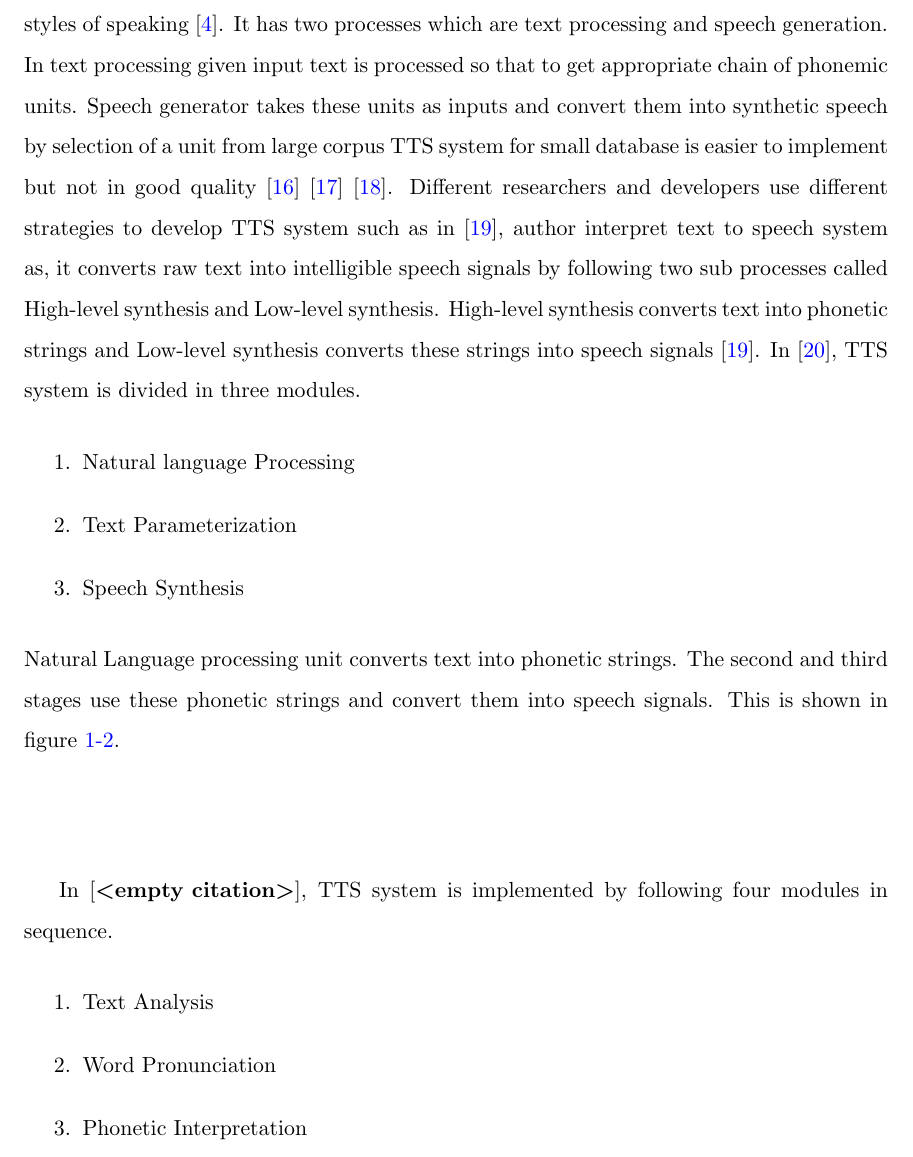
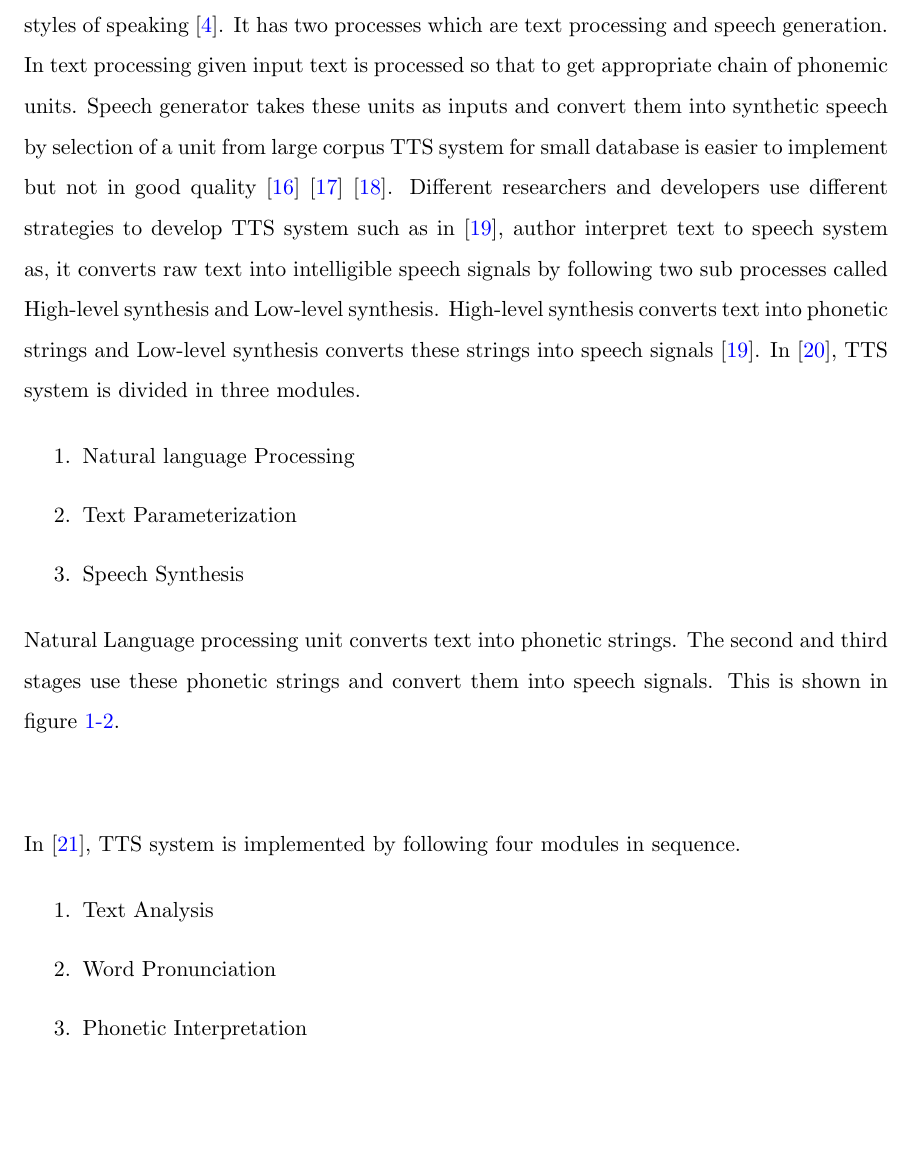
Before and after one commit to mhsiddiqui/thesis-latex, a LaTeX thesis (main.tex, which reads chapters/chap1.tex): part of page 19 of 32, cut so that both start at the same text, the shorter picture padded with empty space. Compiled offline with pdfLaTeX.

Commit message:
related work section

```diff
--- a/chapters/chap1.tex
+++ b/chapters/chap1.tex
@@ -142,10 +141,8 @@ third stages use these phonetic strings and convert them into speech signals. Th
   \caption{Architecture of TTS}
   \label{fig:Architecture of TTS}
 \end{figure}
-
 \end{center}
-
-In \cite{}, TTS system is implemented by following four modules in
+In \cite{liberman1992text}, TTS system is implemented by following four modules in
 sequence.
 
 \begin{enumerate}
```
Also changed, not shown: main.pdf, chapters/chap1.tex (1 more changed lines).
